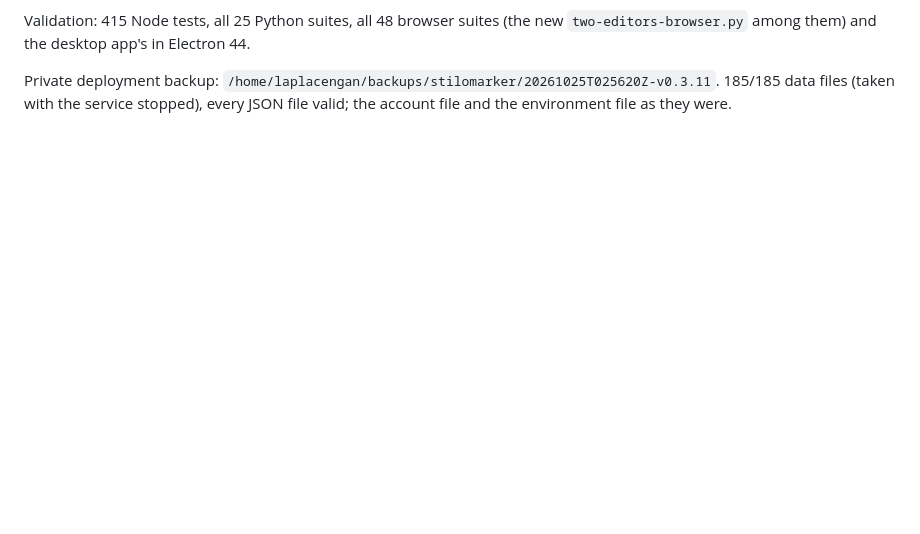
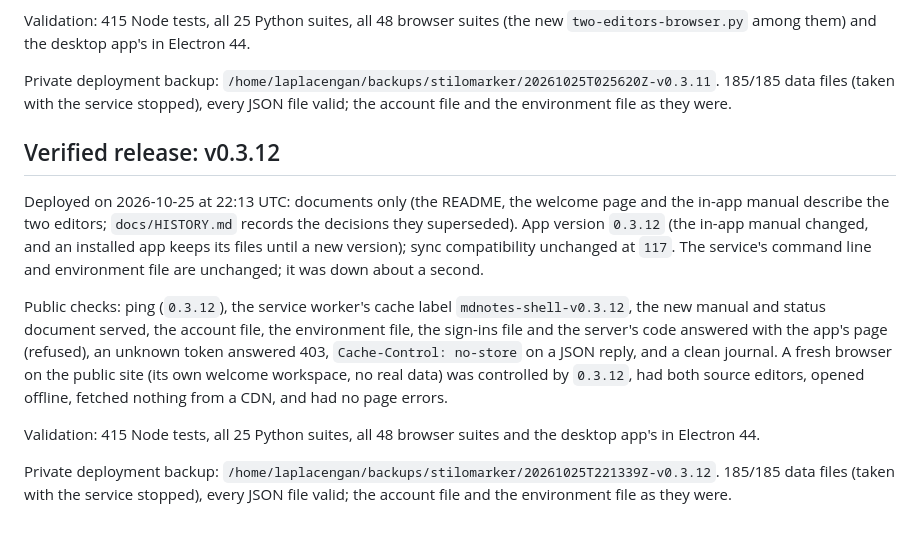
Before and after one commit to RustColeone/StiloMarker, a Markdown page: docs/DEPLOYMENT.md, the part around the change. Drawn GitHub-style; blank space fills up the shorter version.

Commit message:
docs: v0.3.12 is deployed

```diff
--- a/docs/DEPLOYMENT.md
+++ b/docs/DEPLOYMENT.md
@@ -1252,3 +1252,28 @@ Electron 44.
 Private deployment backup: `/home/laplacengan/backups/stilomarker/20261025T025620Z-v0.3.11`.
 185/185 data files (taken with the service stopped), every JSON file valid;
 the account file and the environment file as they were.
+
+## Verified release: v0.3.12
+
+Deployed on 2026-10-25 at 22:13 UTC: documents only (the README, the
+welcome page and the in-app manual describe the two editors;
+`docs/HISTORY.md` records the decisions they superseded). App version
+`0.3.12` (the in-app manual changed, and an installed app keeps its files
+until a new version); sync compatibility unchanged at `117`. The service's
+command line and environment file are unchanged; it was down about a second.
+
+Public checks: ping (`0.3.12`), the service worker's cache label
+`mdnotes-shell-v0.3.12`, the new manual and status document served, the
+account file, the environment file, the sign-ins file and the server's code
+answered with the app's page (refused), an unknown token answered 403,
+`Cache-Control: no-store` on a JSON reply, and a clean journal. A fresh
+browser on the public site (its own welcome workspace, no real data) was
+controlled by `0.3.12`, had both source editors, opened offline, fetched
+nothing from a CDN, and had no page errors.
+
+Validation: 415 Node tests, all 25 Python suites, all 48 browser suites and
+the desktop app's in Electron 44.
+
+Private deployment backup: `/home/laplacengan/backups/stilomarker/20261025T221339Z-v0.3.12`.
+185/185 data files (taken with the service stopped), every JSON file valid;
+the account file and the environment file as they were.
```
Also changed, not shown: docs/ISSUES.md (+1 -1 lines), docs/STATUS-0.3.11.md (+1 -1 lines).
